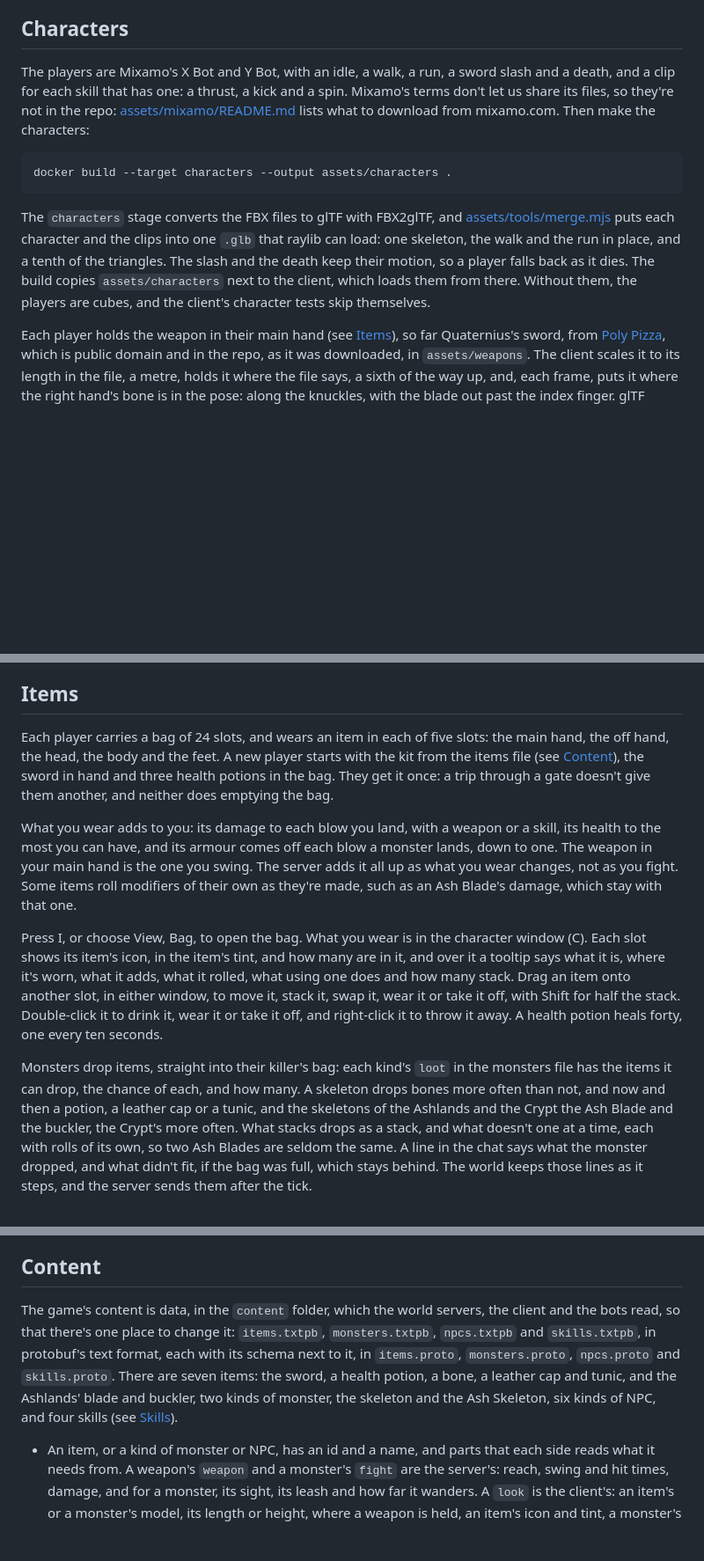
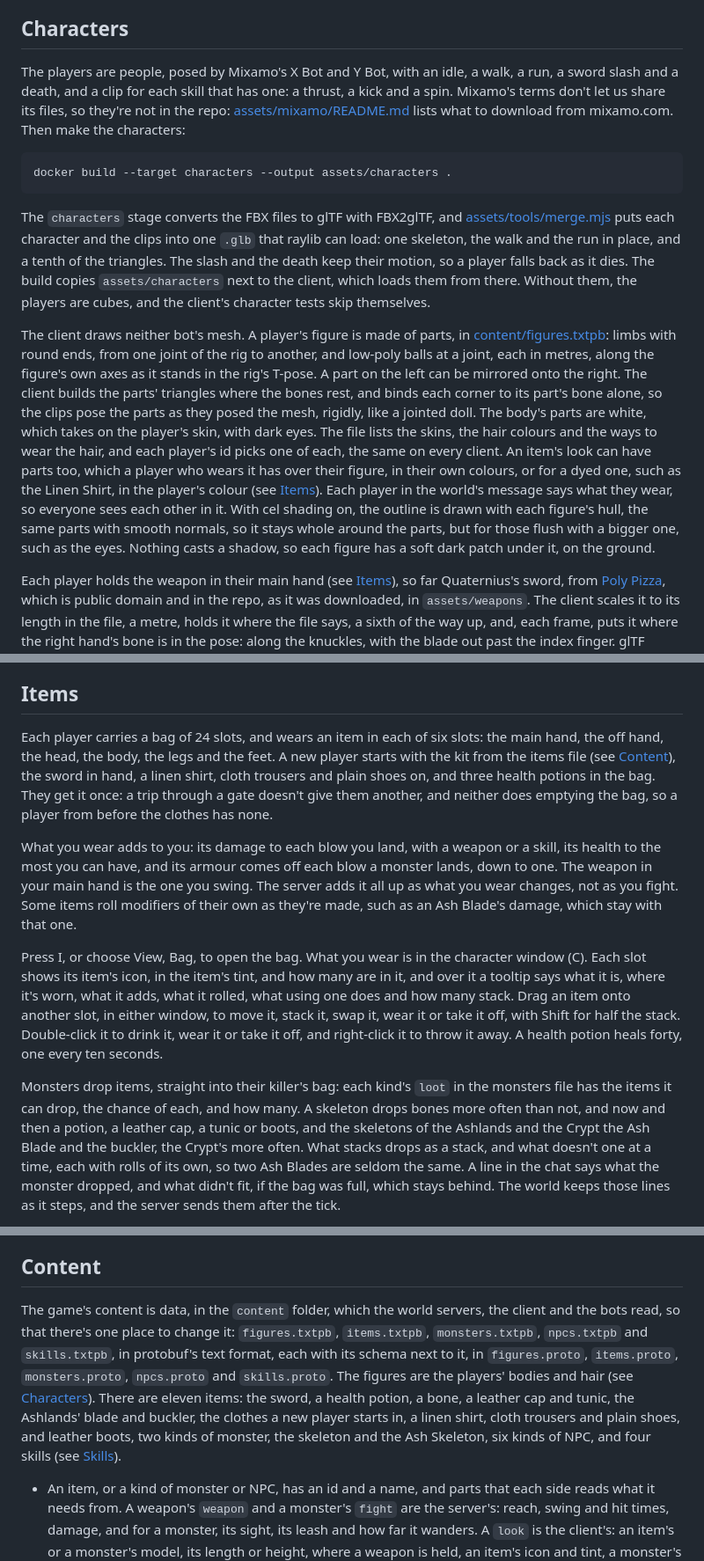
Before and after one commit to nenuadrian/nanoMMO, a Markdown page: README.md, 3 parts joined by grey strips. Shown at 88% size. Rendered like a GitHub page; blank space fills up the shorter version.

Commit message:
Document the figures
The README says the players are people now, posed by Mixamo's bots: the parts in the figures file, white so the body comes out in its player's skin, the skins, hair colours and ways to wear the hair each player's id picks from, bound rigidly to the rig's bones, and what an item's look adds over them, which everyone sees, in its own colours or, dyed, the player's, the outline's hull, four centimetres out, and the shadow under each figure. A player wears an item in six slots now, the legs too, and a new player starts in a shirt, trousers and shoes. A skeleton can drop boots too, and the content folder has the figures file, and eleven items.

Step: ep044/step-9

```diff
--- a/README.md
+++ b/README.md
@@ -173,8 +175,8 @@ ThreadSanitizer found.
 
 ## Characters
 
-The players are Mixamo's X Bot and Y Bot, with an idle, a walk, a run, a sword slash and a death,
-and a clip for each skill that has one: a thrust, a kick and a spin.
+The players are people, posed by Mixamo's X Bot and Y Bot, with an idle, a walk, a run, a sword
+slash and a death, and a clip for each skill that has one: a thrust, a kick and a spin.
 Mixamo's terms don't let us share its files, so they're not in the repo:
 [assets/mixamo/README.md](assets/mixamo/README.md) lists what to download from mixamo.com. Then make
 the characters:
@@ -189,6 +191,21 @@ that raylib can load: one skeleton, the walk and the run in place, and a tenth o
 slash and the death keep their motion, so a player falls back as it dies. The build copies
 `assets/characters` next to the client, which loads them from there. Without them, the players are
 cubes, and the client's character tests skip themselves.
+
+The client draws neither bot's mesh. A player's figure is made of parts, in
+[content/figures.txtpb](content/figures.txtpb): limbs with round ends, from one joint of the rig to
+another, and low-poly balls at a joint, each in metres, along the figure's own axes as it stands in
+the rig's T-pose. A part on the left can be mirrored onto the right. The client builds the parts'
+triangles where the bones rest, and binds each corner to its part's bone alone, so the clips pose the
+parts as they posed the mesh, rigidly, like a jointed doll. The body's parts are white, which takes
+on the player's skin, with dark eyes. The file lists the skins, the hair colours and the ways to wear
+the hair, and each player's id picks one of each, the same on every client. An item's look can have
+parts too, which a player who wears it has over their figure, in their own colours, or for a dyed
+one, such as the Linen Shirt, in the player's colour (see [Items](#items)). Each player in the
+world's message says what they wear, so everyone sees each other in it. With cel shading on, the
+outline is drawn with each figure's hull, the same parts with smooth normals, so it stays whole
+around the parts, but for those flush with a bigger one, such as the eyes. Nothing casts a shadow,
+so each figure has a soft dark patch under it, on the ground.
 
 Each player holds the weapon in their main hand (see [Items](#items)), so far Quaternius's sword, from
 [Poly Pizza](https://poly.pizza/m/ajOJ2NLz5m), which is public domain and in the repo, as it was
@@ -489,10 +506,11 @@ player knows go to them with their cooldowns, after the world, by id.
 
 ## Items
 
-Each player carries a bag of 24 slots, and wears an item in each of five slots: the main hand, the
-off hand, the head, the body and the feet. A new player starts with the kit from the items file
-(see [Content](#content)), the sword in hand and three health potions in the bag. They get it once:
-a trip through a gate doesn't give them another, and neither does emptying the bag.
+Each player carries a bag of 24 slots, and wears an item in each of six slots: the main hand, the
+off hand, the head, the body, the legs and the feet. A new player starts with the kit from the items
+file (see [Content](#content)), the sword in hand, a linen shirt, cloth trousers and plain shoes on,
+and three health potions in the bag. They get it once: a trip through a gate doesn't give them
+another, and neither does emptying the bag, so a player from before the clothes has none.
 
 What you wear adds to you: its damage to each blow you land, with a weapon or a skill, its health to
 the most you can have, and its armour comes off each blow a monster lands, down to one. The weapon in
@@ -509,7 +527,7 @@ right-click it to throw it away. A health potion heals forty, one every ten seco
 
 Monsters drop items, straight into their killer's bag: each kind's `loot` in the monsters file has
 the items it can drop, the chance of each, and how many. A skeleton drops bones more often than
-not, and now and then a potion, a leather cap or a tunic, and the skeletons of the Ashlands and the
+not, and now and then a potion, a leather cap, a tunic or boots, and the skeletons of the Ashlands and the
 Crypt the Ash Blade and the buckler, the Crypt's more often. What stacks drops as a stack, and what
 doesn't one at a time, each with rolls of its own, so two Ash Blades are seldom the same. A line in
 the chat says what the monster dropped, and what didn't fit, if the bag was full, which stays
@@ -1179,11 +1197,14 @@ monster, or in a message of its own whenever it changes.
 ## Content
 
 The game's content is data, in the `content` folder, which the world servers, the client and the
-bots read, so that there's one place to change it: `items.txtpb`, `monsters.txtpb`, `npcs.txtpb`
-and `skills.txtpb`, in protobuf's text format, each with its schema next to it, in `items.proto`,
-`monsters.proto`, `npcs.proto` and `skills.proto`. There are seven items: the sword, a health
-potion, a bone, a leather cap and tunic, and the Ashlands' blade and buckler, two kinds of monster,
-the skeleton and the Ash Skeleton, six kinds of NPC, and four skills (see [Skills](#skills)).
+bots read, so that there's one place to change it: `figures.txtpb`, `items.txtpb`,
+`monsters.txtpb`, `npcs.txtpb` and `skills.txtpb`, in protobuf's text format, each with its schema
+next to it, in `figures.proto`, `items.proto`, `monsters.proto`, `npcs.proto` and `skills.proto`.
+The figures are the players' bodies and hair (see [Characters](#characters)). There are eleven
+items: the sword, a health potion, a bone, a leather cap and tunic, the Ashlands' blade and buckler,
+the clothes a new player starts in, a linen shirt, cloth trousers and plain shoes, and leather
+boots, two kinds of monster, the skeleton and the Ash Skeleton, six kinds of NPC, and four skills
+(see [Skills](#skills)).
 
 - An item, or a kind of monster or NPC, has an id and a name, and parts that each side reads what it
   needs from. A weapon's `weapon` and a monster's `fight` are the server's: reach, swing and hit
```
Also changed, not shown: other parts of README.md (+6 -4 lines).
